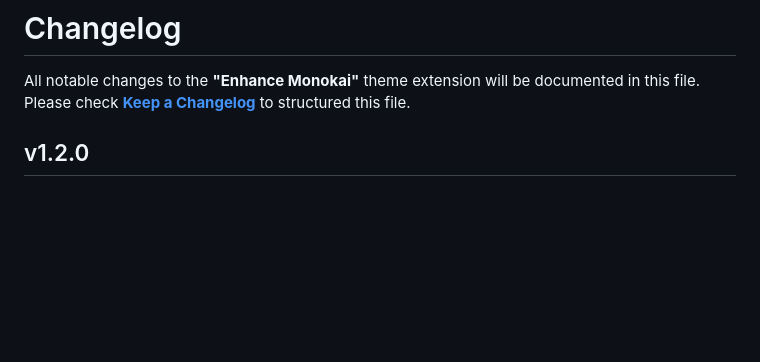
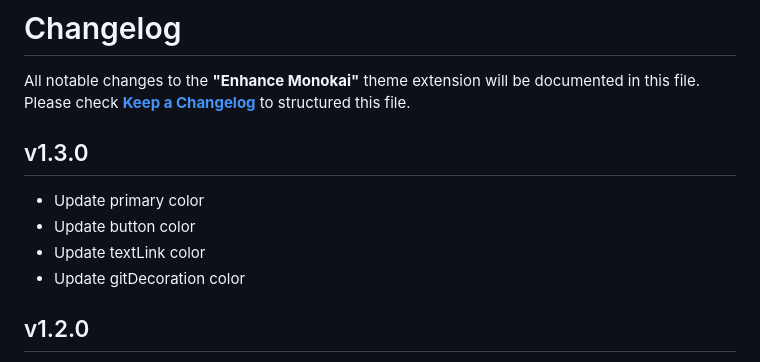
Before and after one commit to syahrizaldev/monokai-midnight, a Markdown page: changelog.md, the part around the change. GitHub-like rendering; blank space fills up the shorter version.

```diff
--- a/changelog.md
+++ b/changelog.md
@@ -1,6 +1,13 @@
 # Changelog
 
 All notable changes to the **"Enhance Monokai"** theme extension will be documented in this file. Please check [**Keep a Changelog**](https://keepachangelog.com/) to structured this file.
+
+## v1.3.0
+
+-  Update primary color
+-  Update button color
+-  Update textLink color
+-  Update gitDecoration color
 
 ## v1.2.0
 
```
Also changed, not shown: assets/monokai-demo.png, 2 other files.
